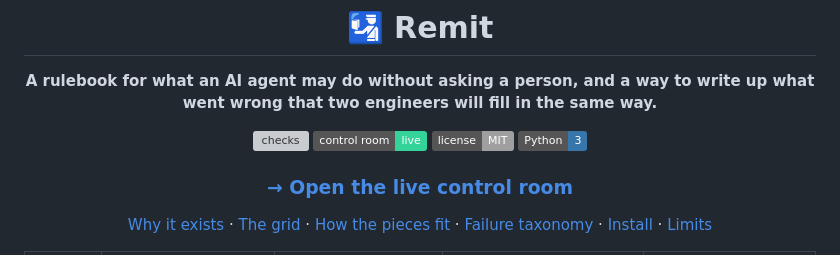
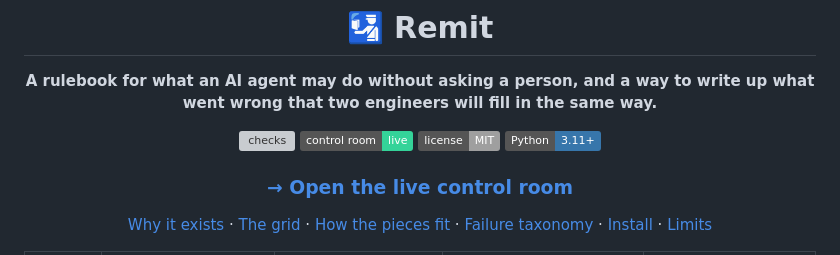
Before and after one commit to PKusch/remit, a Markdown page: README.md, the part around the change. GitHub-like rendering; badges without logos; grey boxes are pictures that could not be loaded.

Commit message:
README badge: Python 3.11+, the versions CI actually tests
The badge said 'Python 3', but CI runs every check on 3.11 to 3.14 and
nothing has been tested below that. It now says 3.11+.

```diff
--- a/README.md
+++ b/README.md
@@ -7,7 +7,7 @@
 [![checks](https://github.com/PKusch/remit/actions/workflows/checks.yml/badge.svg)](https://github.com/PKusch/remit/actions/workflows/checks.yml)
 [![live control room](https://img.shields.io/badge/control%20room-live-34d399)](https://pkusch.github.io/remit/dashboard/)
 ![License: MIT](https://img.shields.io/badge/license-MIT-lightgrey)
-![Python 3](https://img.shields.io/badge/Python-3-3776AB?logo=python&logoColor=white)
+![Python 3.11+](https://img.shields.io/badge/Python-3.11%2B-3776AB?logo=python&logoColor=white)
 
 ### [**→ Open the live control room**](https://pkusch.github.io/remit/dashboard/)
 
```
